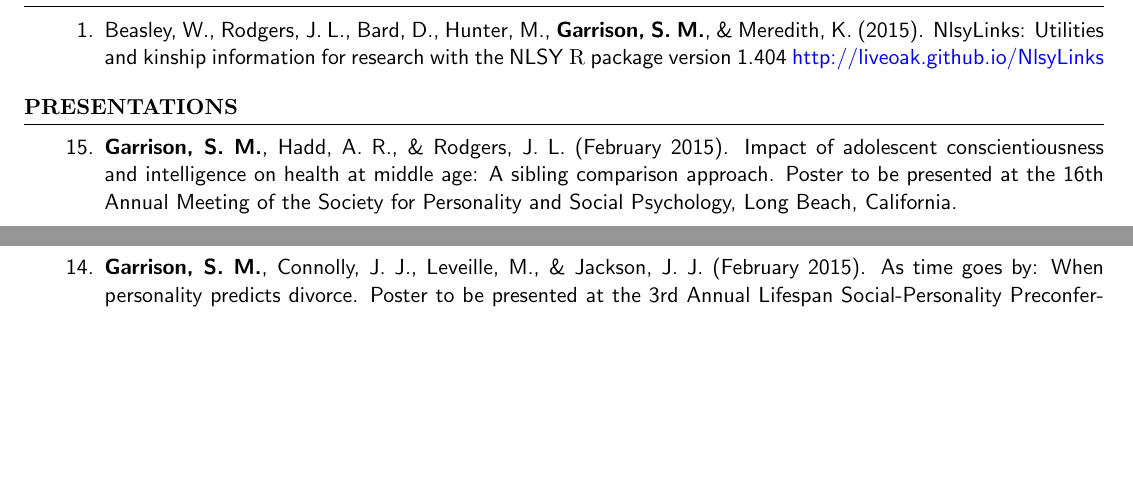
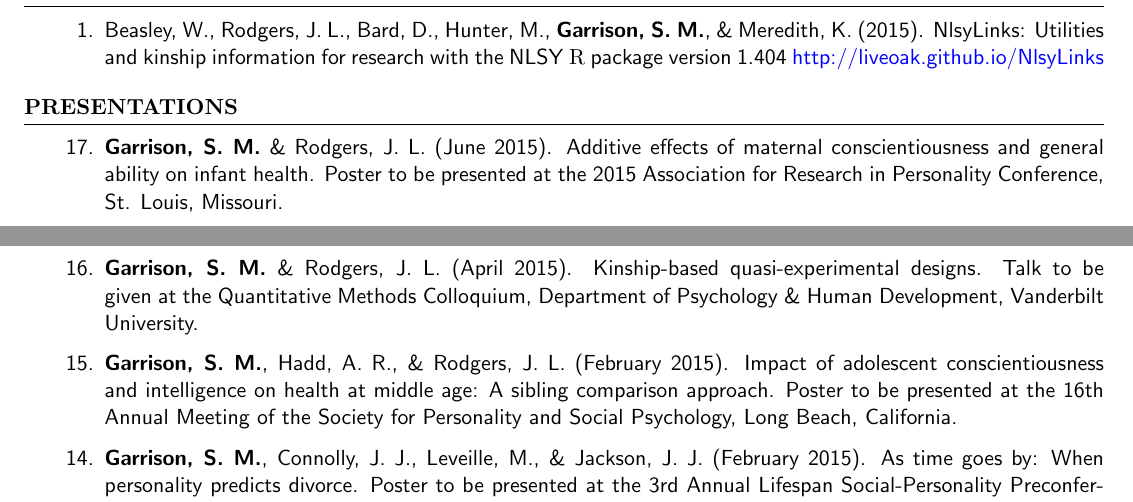
Before and after one commit to smasongarrison/CV-Tex, a LaTeX CV (SMasonGarrisonCV.tex): two parts of pages 1 and 2 of 6 before the commit and two parts of pages 1 and 2 of 7 after it, joined at a grey line, cut so that both start at the same text, the shorter picture padded with empty space. Compiled offline with pdfLaTeX.

Commit message:
talk added

```diff
--- a/SMasonGarrisonCV.tex
+++ b/SMasonGarrisonCV.tex
@@ -118,7 +118,9 @@ Lab Coordinator. Strube Social Behavior Lab,  WUStL\hfill Oct 2012 - Jul 2013
 %	Presentations
 %----------------------------------------------------------------------------------------
 \begin{rSection}{\textrm{Presentations}}\begin{etaremune}
-\item \meb, Hadd, A. R., \& Rodgers, J. L. (February 2015). Impact of adolescent conscientiousness and intelligence on health at middle age: A sibling comparison approach. Poster to be presented at the 16th Annual Meeting of the Society for Personality and  Social Psychology, Long Beach, California.\pagebreak
+\item \meb \& Rodgers, J. L. (June 2015). Additive effects of maternal conscientiousness and general ability on infant health. Poster to be presented at the 2015 Association for Research in Personality Conference, St. Louis, Missouri.\pagebreak
+\item\meb \& Rodgers, J. L. (April 2015). Kinship-based quasi-experimental designs. Talk to be given at the Quantitative Methods Colloquium, Department of Psychology \& Human Development, Vanderbilt University.
+\item \meb, Hadd, A. R., \& Rodgers, J. L. (February 2015). Impact of adolescent conscientiousness and intelligence on health at middle age: A sibling comparison approach. Poster to be presented at the 16th Annual Meeting of the Society for Personality and  Social Psychology, Long Beach, California.
 \item\meb, Connolly, J. J., Leveille, M., \& Jackson, J. J. (February 2015). As time goes by: When personality predicts divorce. Poster to be presented at the 3rd Annual Lifespan Social-Personality Preconference,Long Beach, California.
 \item Romick, K.,\student \meb, \& Rodgers, J. L. (November 2014). Early book ownership: Catalyst for future reading enjoyment and achievement. Poster presented at the 2014 Tennessee Psychological Association Annual Convention, Nashville, Tennessee. \textit{Poster awarded 3\textsuperscript{rd} place in Undergraduate Poster Competition}
 \item\meb, Hadd, A. R., \& Rodgers, J. L. (October 2014). The downstream health consequences of individual differences: Evidence from a kinship modeling perspective. Poster presented at the 2014 Tennessee Psychological Association Annual Convention, Nashville, Tennessee.
```
Also changed, not shown: SMasonGarrisonCV.pdf, SMasonGarrisonCV.tex (5 more changed lines), 4 other files.
